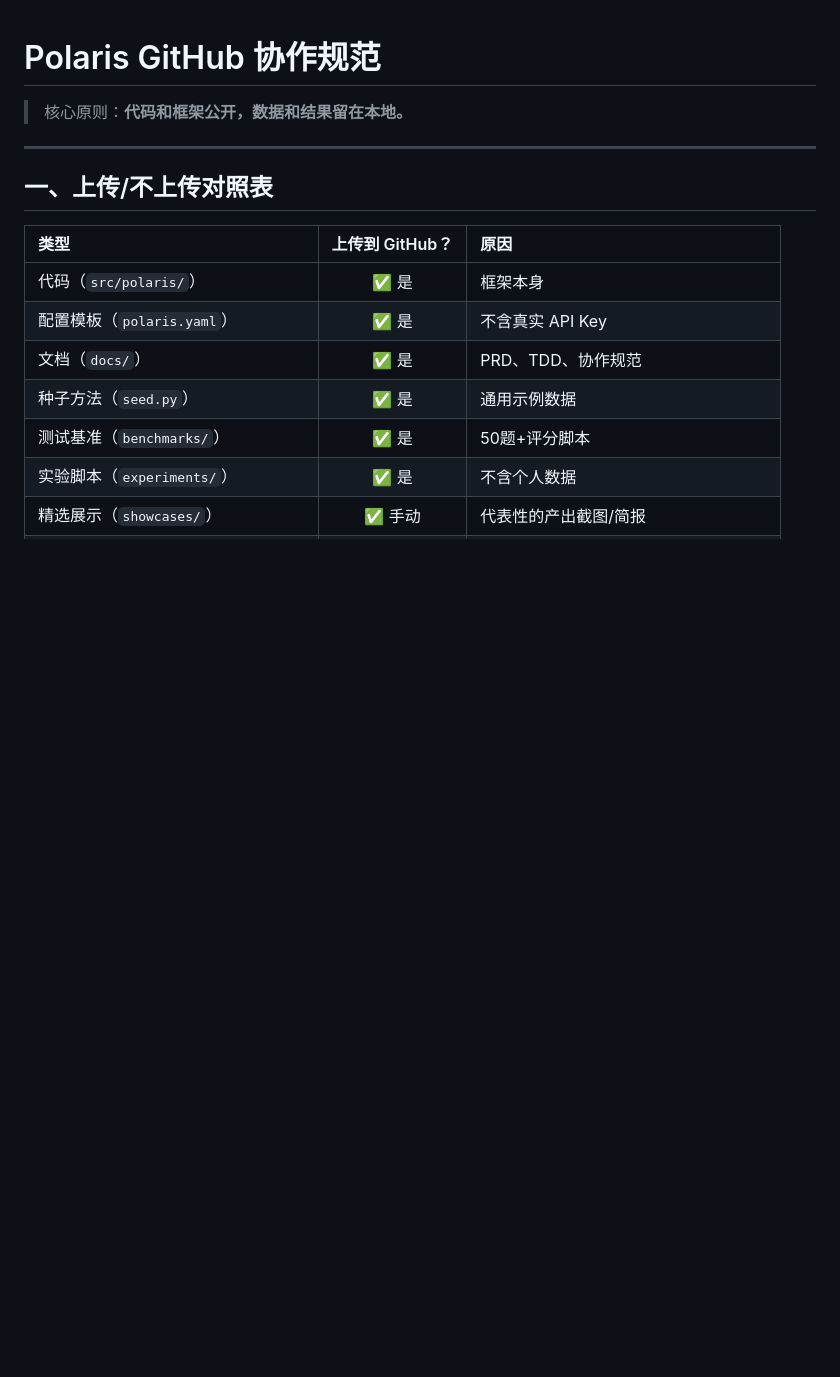
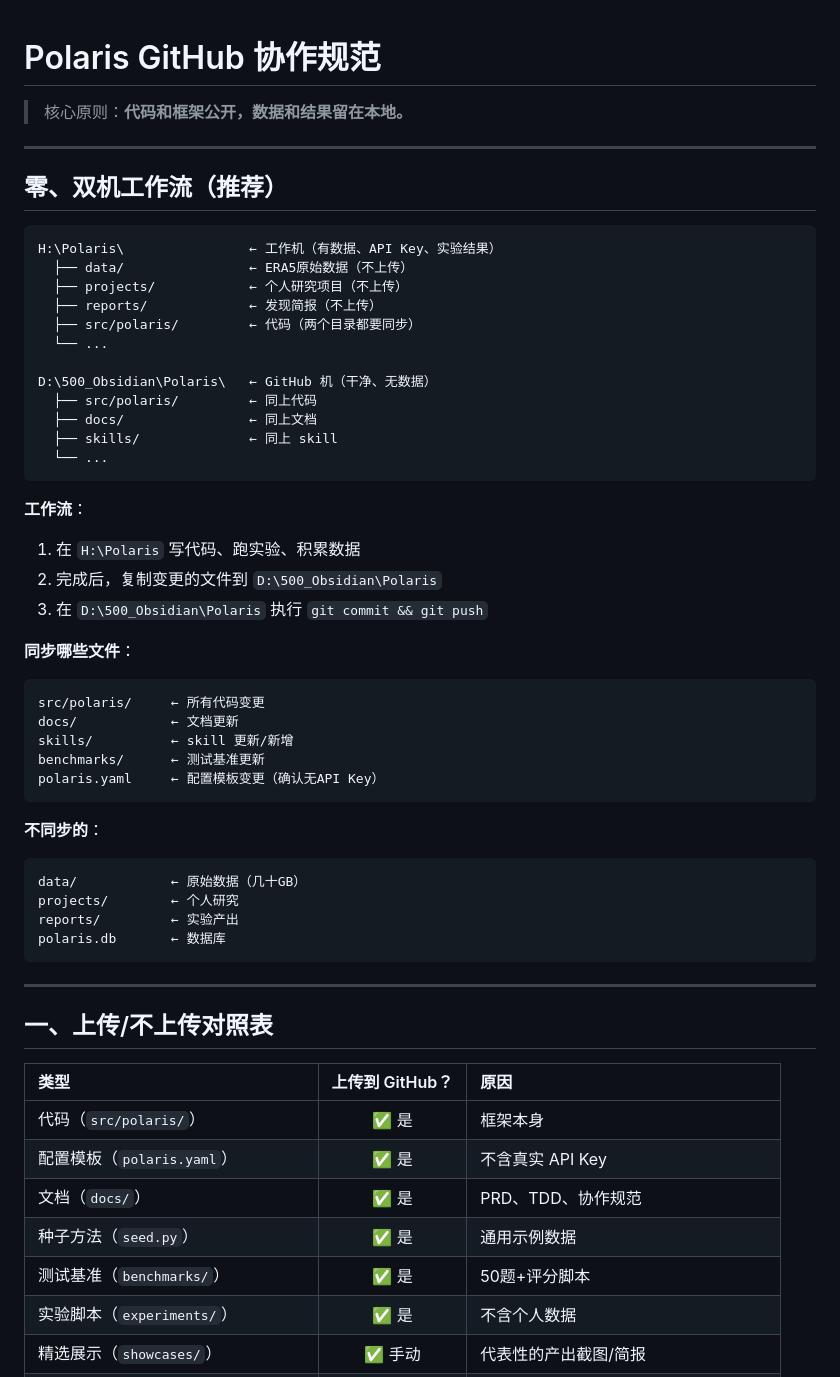
Before and after one commit to Zhangcysgy/Polaris, a Markdown page: docs/GITHUB.md, the part around the change. Drawn GitHub-style; blank space fills up the shorter version.

Commit message:
docs: 双机工作流说明

````diff
--- a/docs/GITHUB.md
+++ b/docs/GITHUB.md
@@ -1,6 +1,47 @@
 # Polaris GitHub 协作规范
 
 > 核心原则：**代码和框架公开，数据和结果留在本地。**
+
+---
+
+## 零、双机工作流（推荐）
+
+```
+H:\Polaris\                ← 工作机（有数据、API Key、实验结果）
+  ├── data/                ← ERA5原始数据（不上传）
+  ├── projects/            ← 个人研究项目（不上传）
+  ├── reports/             ← 发现简报（不上传）
+  ├── src/polaris/         ← 代码（两个目录都要同步）
+  └── ...
+
+D:\500_Obsidian\Polaris\   ← GitHub 机（干净、无数据）
+  ├── src/polaris/         ← 同上代码
+  ├── docs/                ← 同上文档
+  ├── skills/              ← 同上 skill
+  └── ...
+```
+
+**工作流**：
+1. 在 `H:\Polaris` 写代码、跑实验、积累数据
+2. 完成后，复制变更的文件到 `D:\500_Obsidian\Polaris`
+3. 在 `D:\500_Obsidian\Polaris` 执行 `git commit && git push`
+
+**同步哪些文件**：
+```
+src/polaris/     ← 所有代码变更
+docs/            ← 文档更新
+skills/          ← skill 更新/新增
+benchmarks/      ← 测试基准更新
+polaris.yaml     ← 配置模板变更（确认无API Key）
+```
+
+**不同步的**：
+```
+data/            ← 原始数据（几十GB）
+projects/        ← 个人研究
+reports/         ← 实验产出
+polaris.db       ← 数据库
+```
 
 ---
 
````
